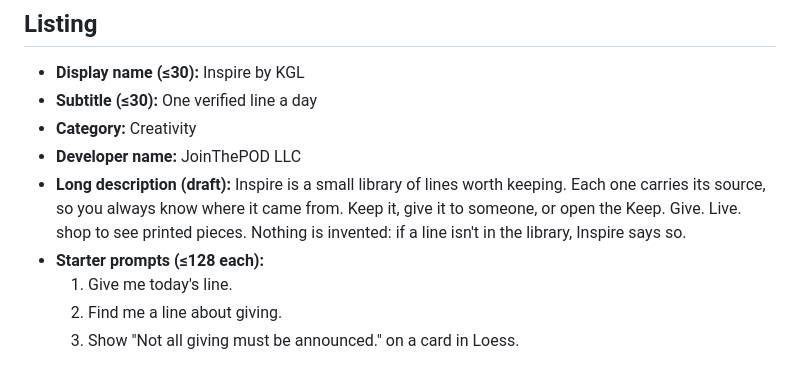
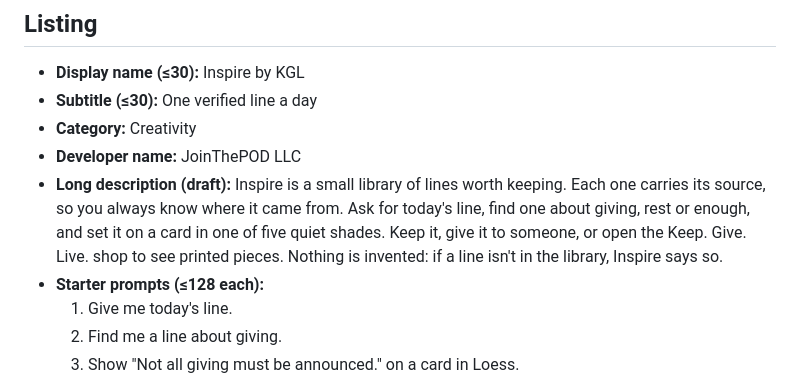
Before and after one commit to pinoycoach/inspire-by-kgl, a Markdown page: SUBMISSION.md, the part around the change. Rendered like a GitHub page.

Commit message:
SUBMISSION.md: restore description line
Co-Authored-By: Claude Opus 5.5 <noreply@anthropic.com>
Claude-Session: https://claude.ai/code/session_01Q25tMMfPAKEVNrWSYjea6h

```diff
--- a/SUBMISSION.md
+++ b/SUBMISSION.md
@@ -10,7 +10,7 @@ Status: DRAFT. Cash approves every word below before it is submitted.
 - **Developer name:** JoinThePOD LLC
 - **Long description (draft):**
   Inspire is a small library of lines worth keeping. Each one carries its source, so you always know where it came from.
-  Keep it, give it to someone, or open the Keep. Give. Live. shop to see printed pieces.
+  Ask for today's line, find one about giving, rest or enough, and set it on a card in one of five quiet shades. Keep it, give it to someone, or open the Keep. Give. Live. shop to see printed pieces.
   Nothing is invented: if a line isn't in the library, Inspire says so.
 - **Starter prompts (≤128 each):**
   1. Give me today's line.
```
